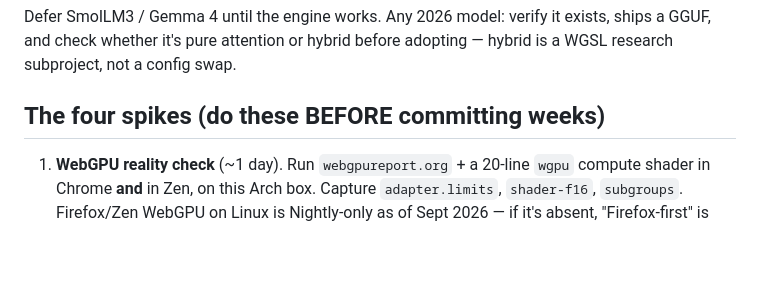
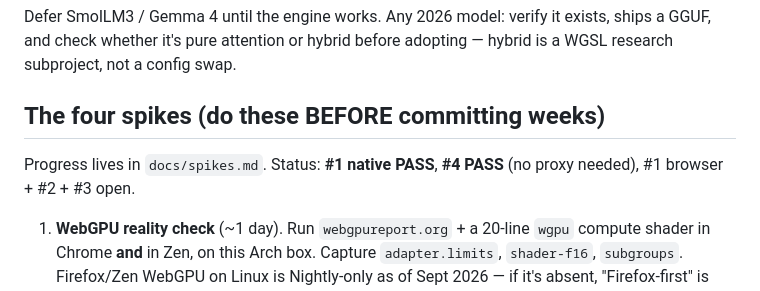
Before and after one commit to Toby-Faucher/kiln, a Markdown page: CLAUDE.md, the part around the change. Rendered like a GitHub page; blank space fills up the shorter version.

```diff
--- a/CLAUDE.md
+++ b/CLAUDE.md
@@ -52,6 +52,9 @@ ships a GGUF, and check whether it's pure attention or hybrid before adopting
 hybrid is a WGSL research subproject, not a config swap.
 
 ## The four spikes (do these BEFORE committing weeks)
+
+Progress lives in `docs/spikes.md`. Status: **#1 native PASS**, **#4 PASS**
+(no proxy needed), #1 browser + #2 + #3 open.
 
 1. **WebGPU reality check** (~1 day). Run `webgpureport.org` + a 20-line `wgpu`
    compute shader in Chrome **and** in Zen, on this Arch box. Capture
```
Also changed, not shown: docs/spikes.md (added, +99 -0 lines).
